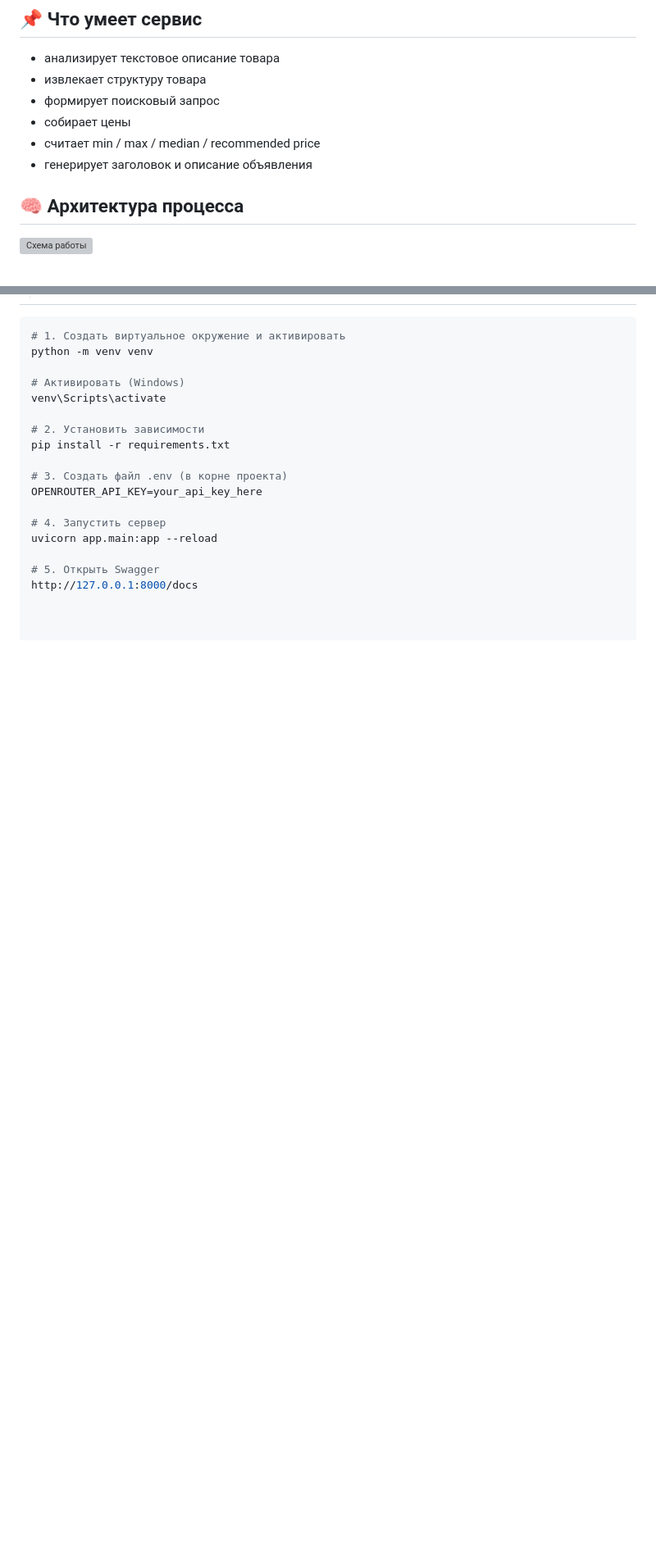
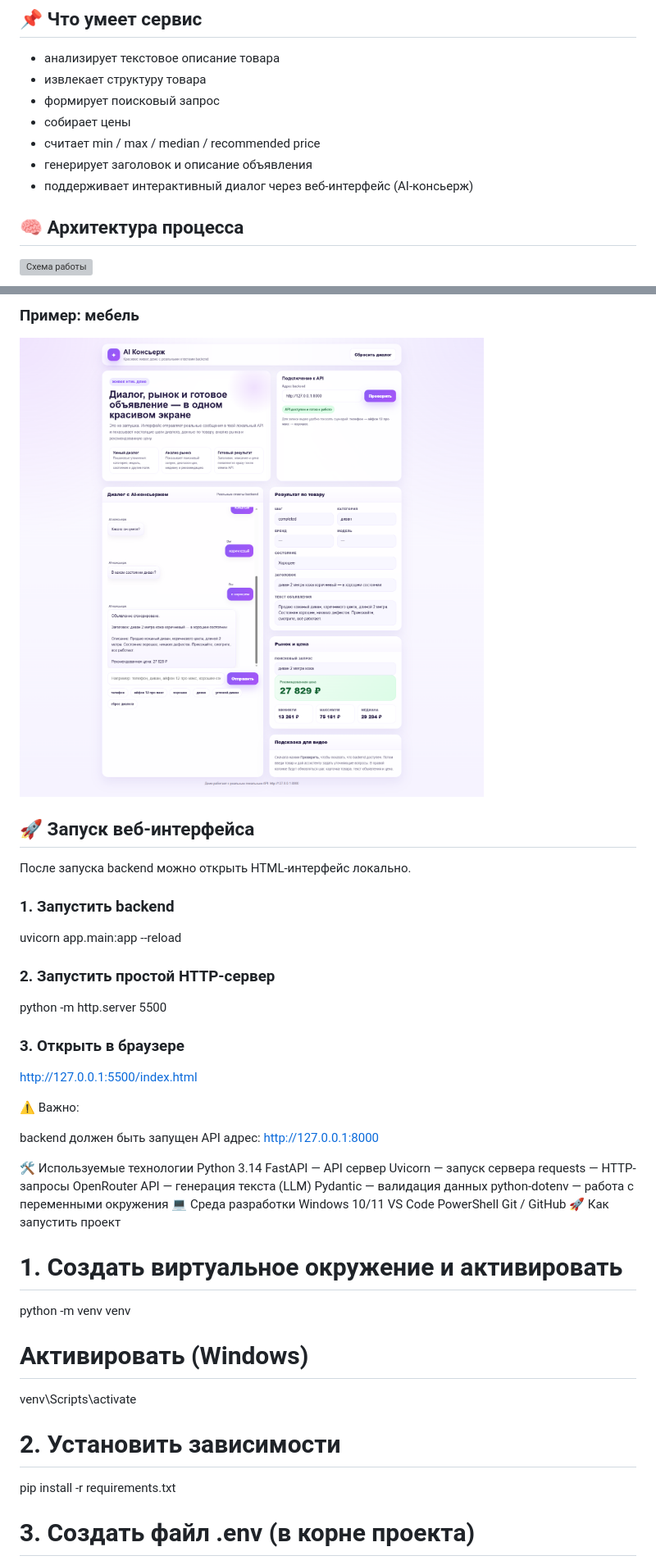
Before and after one commit to imidg1825/ai-concierge, a Markdown page: README.md, 2 parts joined by grey strips. Shown: that part at 82% size. Drawn GitHub-style; pictures changed too: docs/ui_furniture.png (added); blank space fills up the shorter version; grey boxes are pictures that could not be loaded.

````diff
--- a/README.md
+++ b/README.md
@@ -12,6 +12,7 @@ MVP-сервис для автоматического создания объя
 - собирает цены
 - считает min / max / median / recommended price
 - генерирует заголовок и описание объявления
+- поддерживает интерактивный диалог через веб-интерфейс (AI-консьерж)
 
 ## 🧠 Архитектура процесса
 
@@ -55,5 +54,42 @@ MVP-сервис для автоматического создания объя
 
-```bash
+### Пример: мебель
+![UI Furniture](./docs/ui_furniture.png)
+
+## 🚀 Запуск веб-интерфейса
+
+После запуска backend можно открыть HTML-интерфейс локально.
+
+### 1. Запустить backend
+
+uvicorn app.main:app --reload
+
+### 2. Запустить простой HTTP-сервер
+
+python -m http.server 5500
+
+### 3. Открыть в браузере
+
+http://127.0.0.1:5500/index.html
+
+⚠️ Важно:
+
+backend должен быть запущен
+API адрес: http://127.0.0.1:8000
+
+🛠 Используемые технологии
+Python 3.14
+FastAPI — API сервер
+Uvicorn — запуск сервера
+requests — HTTP-запросы
+OpenRouter API — генерация текста (LLM)
+Pydantic — валидация данных
+python-dotenv — работа с переменными окружения
+💻 Среда разработки
+Windows 10/11
+VS Code
+PowerShell
+Git / GitHub
+🚀 Как запустить проект
 # 1. Создать виртуальное окружение и активировать
 python -m venv venv
 
````
Also changed, not shown: other parts of README.md (+16 -14 lines), docs/ui_bike.png (added), docs/ui_phone.png (added), 5 other files.
